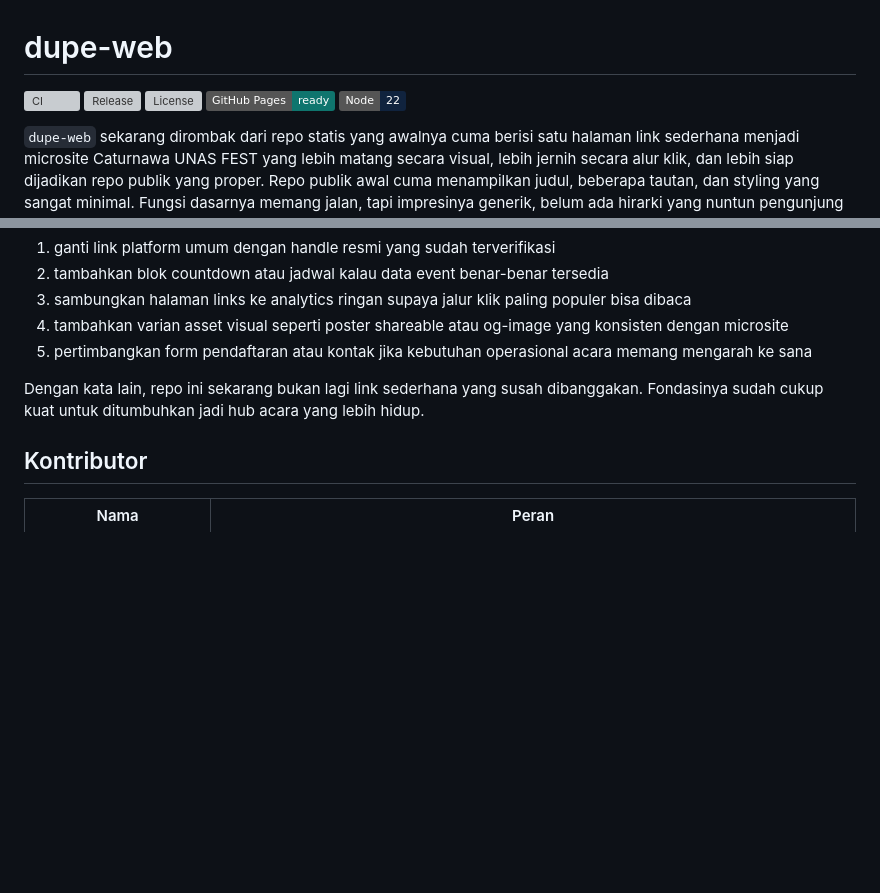
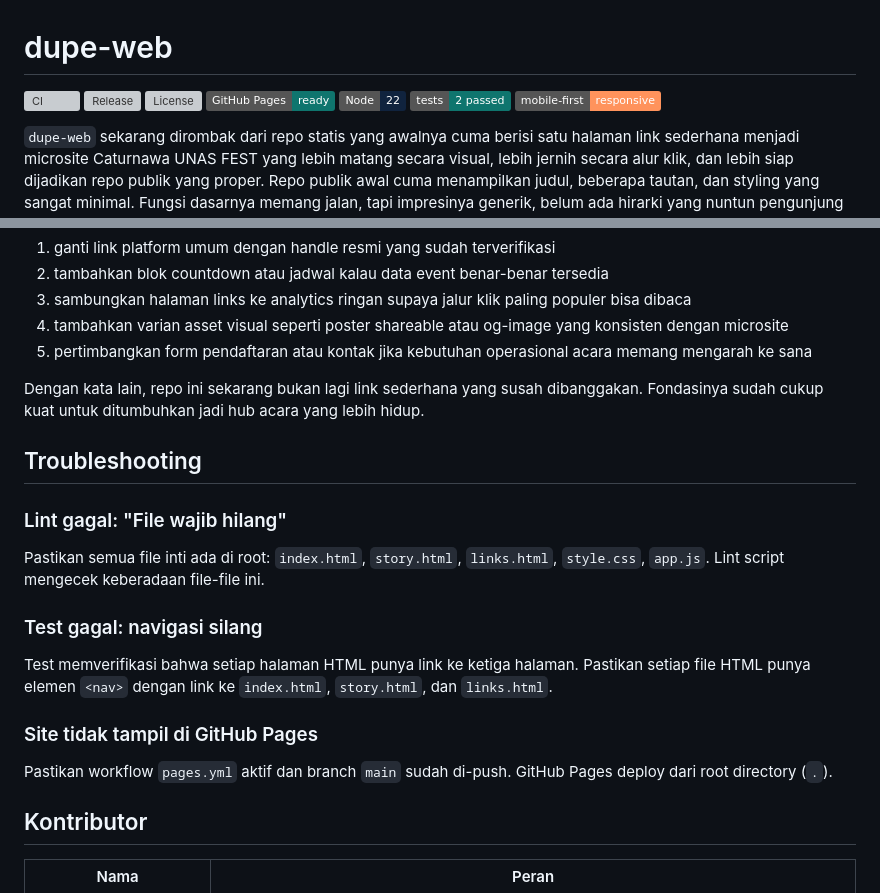
Before and after one commit to adndaaryadi/dupe-web, a Markdown page: README.md, 2 parts joined by grey strips. Rendered like a GitHub page; badges without logos; blank space fills up the shorter version; grey boxes are pictures that could not be loaded.

Commit message:
docs: tambah badge mobile-first dan section troubleshooting di readme

```diff
--- a/README.md
+++ b/README.md
@@ -5,6 +5,8 @@
 ![License](https://img.shields.io/github/license/adndaaryadi/dupe-web)
 ![Pages](https://img.shields.io/badge/GitHub%20Pages-ready-0f756e)
 ![Node](https://img.shields.io/badge/Node-22-10233e?logo=node.js&logoColor=white)
+![Tests](https://img.shields.io/badge/tests-2%20passed-0f756e)
+![Mobile First](https://img.shields.io/badge/mobile--first-responsive-ff935c)
 
 `dupe-web` sekarang dirombak dari repo statis yang awalnya cuma berisi satu halaman link sederhana menjadi microsite Caturnawa UNAS FEST yang lebih matang secara visual, lebih jernih secara alur klik, dan lebih siap dijadikan repo publik yang proper. Repo publik awal cuma menampilkan judul, beberapa tautan, dan styling yang sangat minimal. Fungsi dasarnya memang jalan, tapi impresinya generik, belum ada hirarki yang nuntun pengunjung ke link paling penting, belum ada test, belum ada CI, belum ada rilis otomatis, dan belum ada README yang menjelaskan arah repo. Di versi baru ini, semua lapisan itu dibenerin tanpa menghilangkan inti utamanya: tetap menjadi hub yang mengarahkan pengunjung ke kanal Caturnawa dan UNAS FEST.
 
@@ -281,6 +283,20 @@ Kalau nanti sumber resmi Caturnawa sudah lebih lengkap atau akses GitHub dari me
 
 Dengan kata lain, repo ini sekarang bukan lagi link sederhana yang susah dibanggakan. Fondasinya sudah cukup kuat untuk ditumbuhkan jadi hub acara yang lebih hidup.
 
+## Troubleshooting
+
+### Lint gagal: "File wajib hilang"
+
+Pastikan semua file inti ada di root: `index.html`, `story.html`, `links.html`, `style.css`, `app.js`. Lint script mengecek keberadaan file-file ini.
+
+### Test gagal: navigasi silang
+
+Test memverifikasi bahwa setiap halaman HTML punya link ke ketiga halaman. Pastikan setiap file HTML punya elemen `<nav>` dengan link ke `index.html`, `story.html`, dan `links.html`.
+
+### Site tidak tampil di GitHub Pages
+
+Pastikan workflow `pages.yml` aktif dan branch `main` sudah di-push. GitHub Pages deploy dari root directory (`.`).
+
 ## Kontributor
 
 | Nama | Peran |
```
